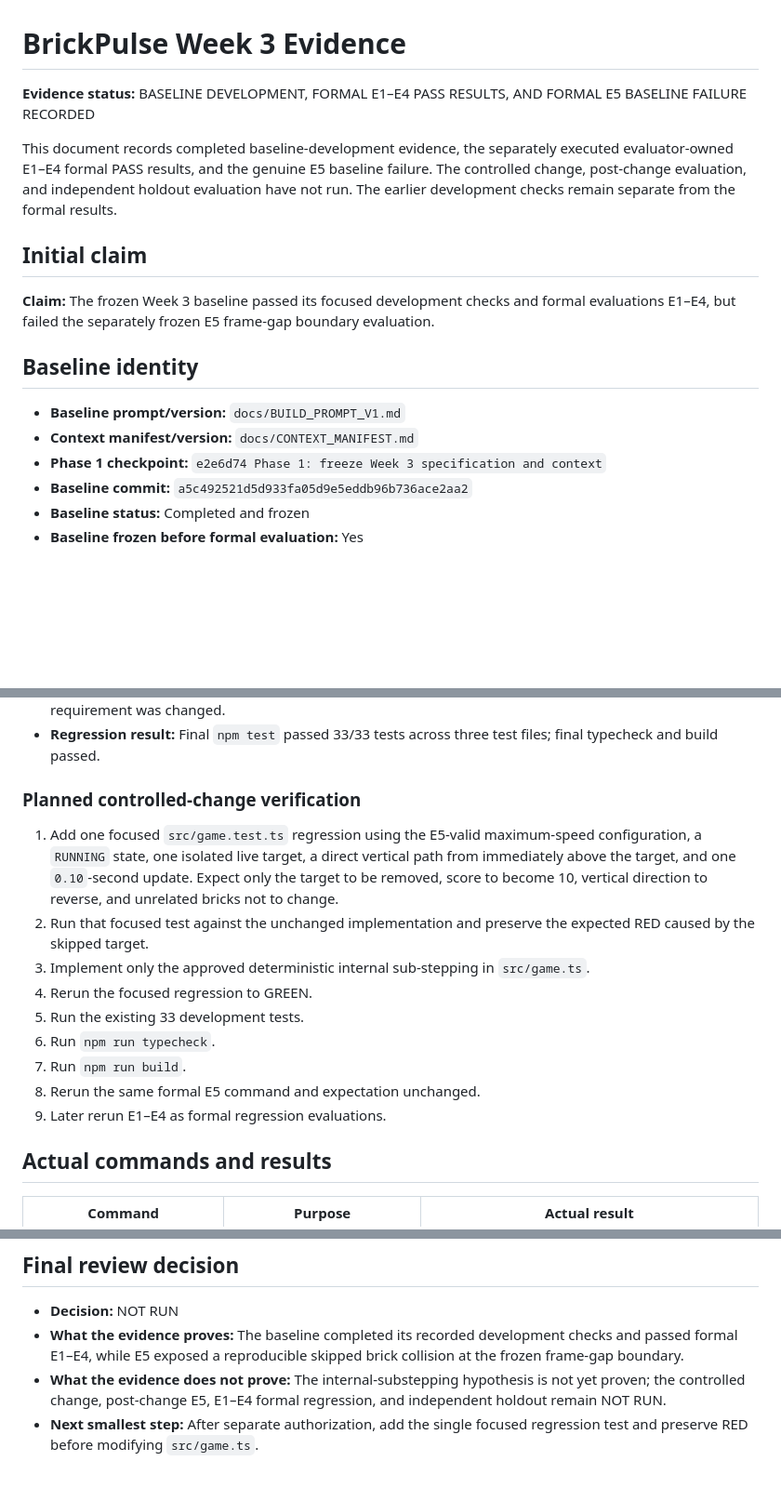
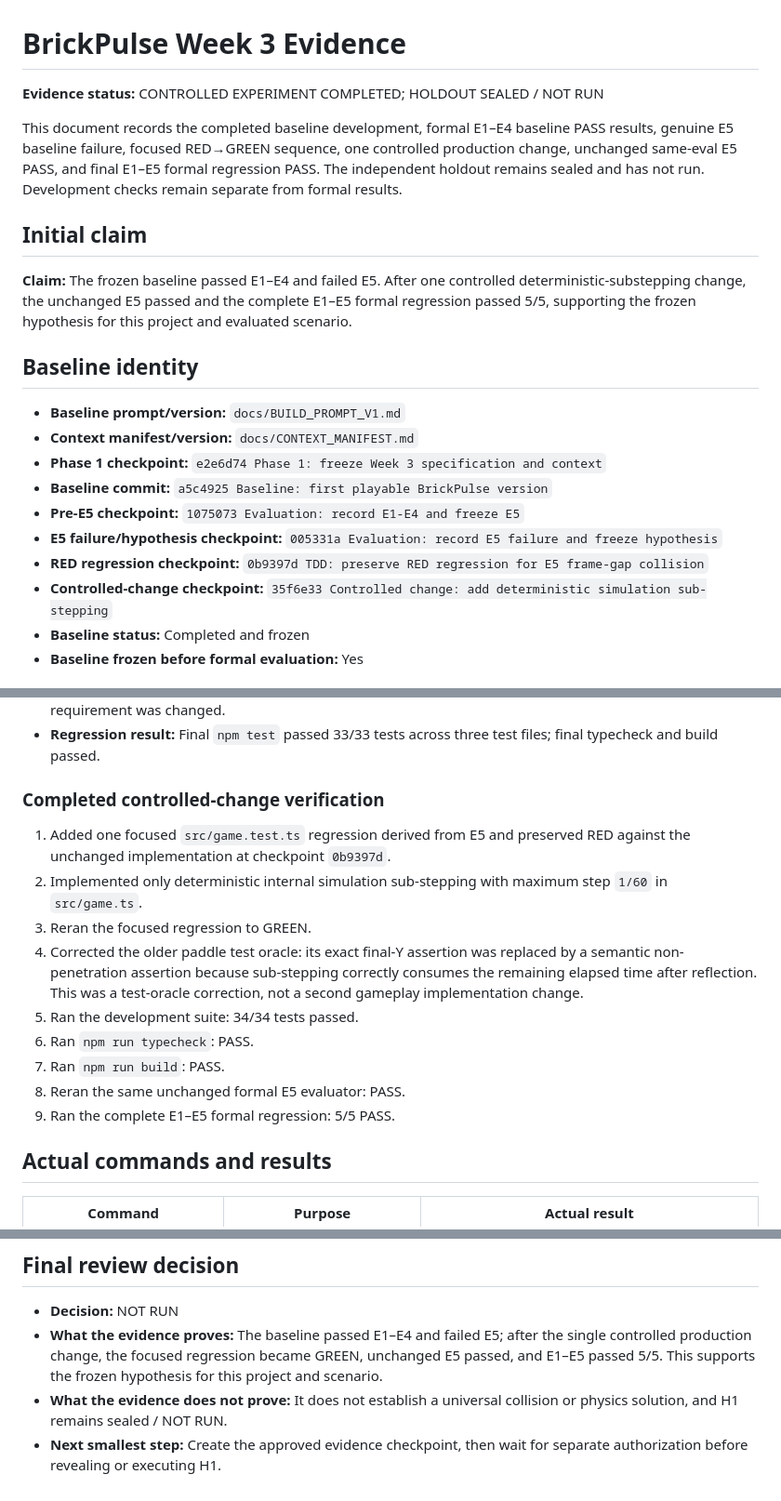
Before and after one commit to IsiKovrdzica/ai-bootcamp-week3-infinity, a Markdown page: docs/EVIDENCE_003.md, 3 parts joined by grey strips. Shown at 93% size. GitHub-like rendering; blank space fills up the shorter version.

Commit message:
Evaluation: record controlled-change results before holdout

```diff
--- a/docs/EVIDENCE_003.md
+++ b/docs/EVIDENCE_003.md
@@ -1,19 +1,23 @@
 # BrickPulse Week 3 Evidence
 
-**Evidence status:** BASELINE DEVELOPMENT, FORMAL E1–E4 PASS RESULTS, AND FORMAL E5 BASELINE FAILURE RECORDED
+**Evidence status:** CONTROLLED EXPERIMENT COMPLETED; HOLDOUT SEALED / NOT RUN
 
-This document records completed baseline-development evidence, the separately executed evaluator-owned E1–E4 formal PASS results, and the genuine E5 baseline failure. The controlled change, post-change evaluation, and independent holdout evaluation have not run. The earlier development checks remain separate from the formal results.
+This document records the completed baseline development, formal E1–E4 baseline PASS results, genuine E5 baseline failure, focused RED→GREEN sequence, one controlled production change, unchanged same-eval E5 PASS, and final E1–E5 formal regression PASS. The independent holdout remains sealed and has not run. Development checks remain separate from formal results.
 
 ## Initial claim
 
-**Claim:** The frozen Week 3 baseline passed its focused development checks and formal evaluations E1–E4, but failed the separately frozen E5 frame-gap boundary evaluation.
+**Claim:** The frozen baseline passed E1–E4 and failed E5. After one controlled deterministic-substepping change, the unchanged E5 passed and the complete E1–E5 formal regression passed 5/5, supporting the frozen hypothesis for this project and evaluated scenario.
 
 ## Baseline identity
 
 - **Baseline prompt/version:** `docs/BUILD_PROMPT_V1.md`
 - **Context manifest/version:** `docs/CONTEXT_MANIFEST.md`
 - **Phase 1 checkpoint:** `e2e6d74 Phase 1: freeze Week 3 specification and context`
-- **Baseline commit:** `a5c492521d5d933fa05d9e5eddb96b736ace2aa2`
+- **Baseline commit:** `a5c4925 Baseline: first playable BrickPulse version`
+- **Pre-E5 checkpoint:** `1075073 Evaluation: record E1-E4 and freeze E5`
+- **E5 failure/hypothesis checkpoint:** `005331a Evaluation: record E5 failure and freeze hypothesis`
+- **RED regression checkpoint:** `0b9397d TDD: preserve RED regression for E5 frame-gap collision`
+- **Controlled-change checkpoint:** `35f6e33 Controlled change: add deterministic simulation sub-stepping`
 - **Baseline status:** Completed and frozen
 - **Baseline frozen before formal evaluation:** Yes
 
@@ -79,17 +83,17 @@ E1–E4 passed as 4 formal tests in 1 test file. E5 was later run by name and ge
 - **Minimal correction:** The brick resolver was made to return the win transition explicitly; no gameplay requirement was changed.
 - **Regression result:** Final `npm test` passed 33/33 tests across three test files; final typecheck and build passed.
 
-### Planned controlled-change verification
+### Completed controlled-change verification
 
-1. Add one focused `src/game.test.ts` regression using the E5-valid maximum-speed configuration, a `RUNNING` state, one isolated live target, a direct vertical path from immediately above the target, and one `0.10`-second update. Expect only the target to be removed, score to become 10, vertical direction to reverse, and unrelated bricks not to change.
-2. Run that focused test against the unchanged implementation and preserve the expected RED caused by the skipped target.
-3. Implement only the approved deterministic internal sub-stepping in `src/game.ts`.
-4. Rerun the focused regression to GREEN.
-5. Run the existing 33 development tests.
-6. Run `npm run typecheck`.
-7. Run `npm run build`.
-8. Rerun the same formal E5 command and expectation unchanged.
-9. Later rerun E1–E4 as formal regression evaluations.
+1. Added one focused `src/game.test.ts` regression derived from E5 and preserved RED against the unchanged implementation at checkpoint `0b9397d`.
+2. Implemented only deterministic internal simulation sub-stepping with maximum step `1/60` in `src/game.ts`.
+3. Reran the focused regression to GREEN.
+4. Corrected the older paddle test oracle: its exact final-Y assertion was replaced by a semantic non-penetration assertion because sub-stepping correctly consumes the remaining elapsed time after reflection. This was a test-oracle correction, not a second gameplay implementation change.
+5. Ran the development suite: 34/34 tests passed.
+6. Ran `npm run typecheck`: PASS.
+7. Ran `npm run build`: PASS.
+8. Reran the same unchanged formal E5 evaluator: PASS.
+9. Ran the complete E1–E5 formal regression: 5/5 PASS.
 
 ## Actual commands and results
 
@@ -145,6 +155,6 @@ If completed individually, record that fact instead of inventing a second contri
 ## Final review decision
 
 - **Decision:** NOT RUN
-- **What the evidence proves:** The baseline completed its recorded development checks and passed formal E1–E4, while E5 exposed a reproducible skipped brick collision at the frozen frame-gap boundary.
-- **What the evidence does not prove:** The internal-substepping hypothesis is not yet proven; the controlled change, post-change E5, E1–E4 formal regression, and independent holdout remain NOT RUN.
-- **Next smallest step:** After separate authorization, add the single focused regression test and preserve RED before modifying `src/game.ts`.
+- **What the evidence proves:** The baseline passed E1–E4 and failed E5; after the single controlled production change, the focused regression became GREEN, unchanged E5 passed, and E1–E5 passed 5/5. This supports the frozen hypothesis for this project and scenario.
+- **What the evidence does not prove:** It does not establish a universal collision or physics solution, and H1 remains sealed / NOT RUN.
+- **Next smallest step:** Create the approved evidence checkpoint, then wait for separate authorization before revealing or executing H1.
```
Also changed, not shown: other parts of docs/EVIDENCE_003.md (+14 -8 lines), docs/AI_USAGE_LOG.md (+2 -0 lines), docs/EVALS.md (+17 -6 lines).
